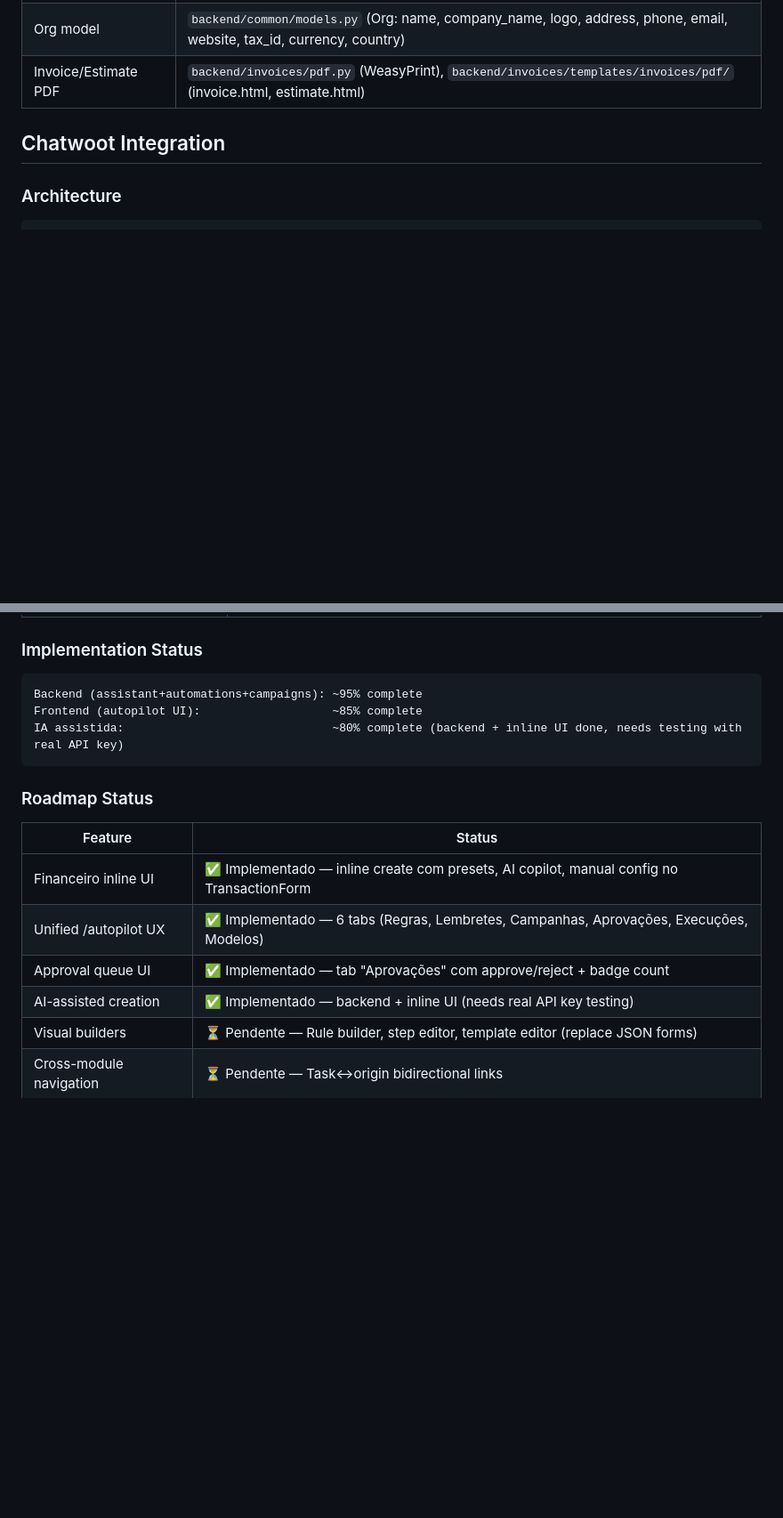
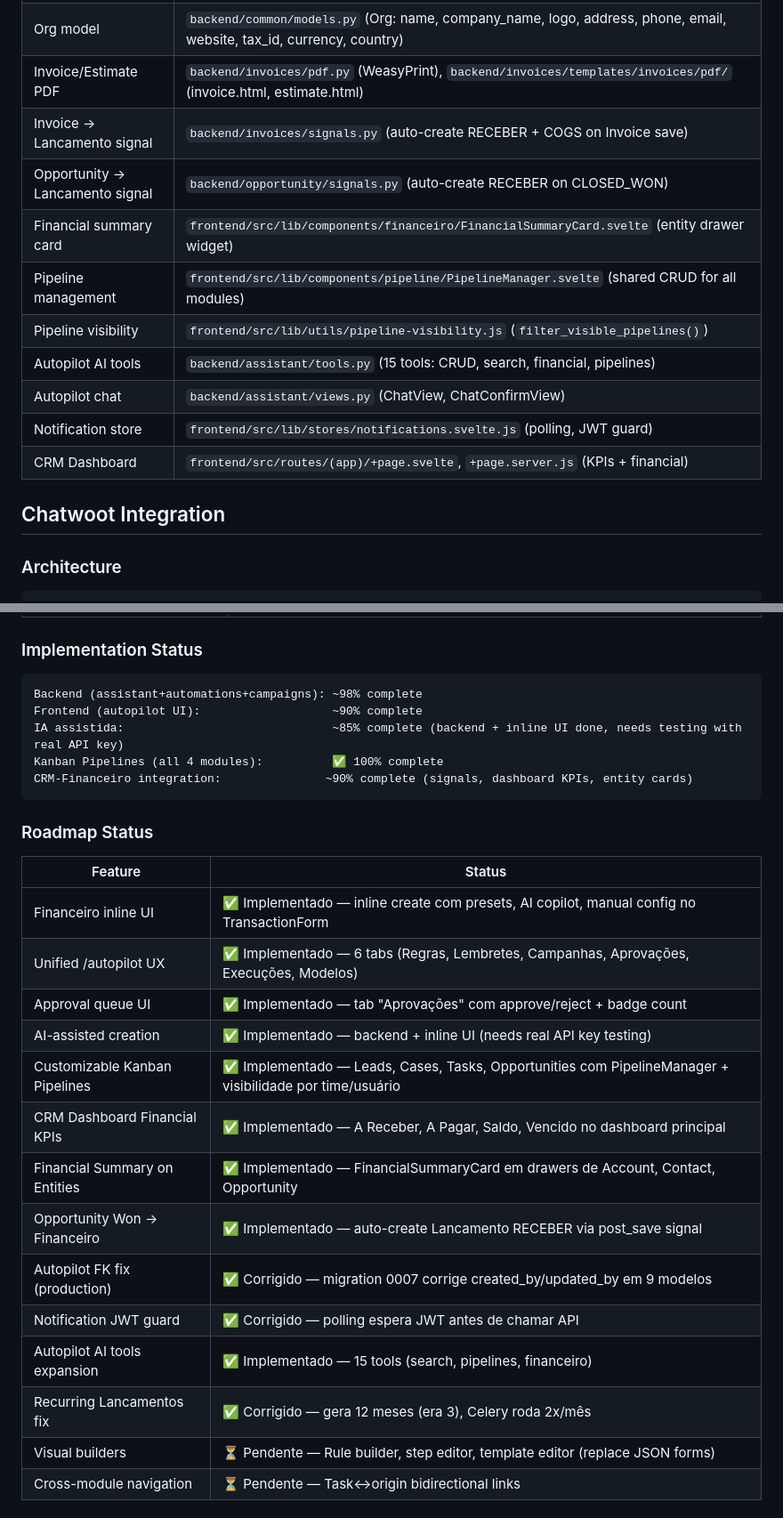
Before and after one commit to caioalcolea/crm.talkhub.me, a Markdown page: CLAUDE.md, 2 parts joined by grey strips. Shown at 89% size. Rendered like a GitHub page; blank space fills up the shorter version.

Commit message:
docs: update CLAUDE.md with recurring fix, new file map entries, and status
https://claude.ai/code/session_016ZoHg94sfuaJvfxuvUb5Be

````diff
--- a/CLAUDE.md
+++ b/CLAUDE.md
@@ -364,6 +364,15 @@ startCoworkSession() → mode='full' → page renders [data-cowork-target]
 | Org settings | `backend/common/serializers.py` (OrgSettingsSerializer), `frontend/src/routes/(app)/settings/organization/` (+page.svelte, +page.server.js) |
 | Org model | `backend/common/models.py` (Org: name, company_name, logo, address, phone, email, website, tax_id, currency, country) |
 | Invoice/Estimate PDF | `backend/invoices/pdf.py` (WeasyPrint), `backend/invoices/templates/invoices/pdf/` (invoice.html, estimate.html) |
+| Invoice → Lancamento signal | `backend/invoices/signals.py` (auto-create RECEBER + COGS on Invoice save) |
+| Opportunity → Lancamento signal | `backend/opportunity/signals.py` (auto-create RECEBER on CLOSED_WON) |
+| Financial summary card | `frontend/src/lib/components/financeiro/FinancialSummaryCard.svelte` (entity drawer widget) |
+| Pipeline management | `frontend/src/lib/components/pipeline/PipelineManager.svelte` (shared CRUD for all modules) |
+| Pipeline visibility | `frontend/src/lib/utils/pipeline-visibility.js` (`filter_visible_pipelines()`) |
+| Autopilot AI tools | `backend/assistant/tools.py` (15 tools: CRUD, search, financial, pipelines) |
+| Autopilot chat | `backend/assistant/views.py` (ChatView, ChatConfirmView) |
+| Notification store | `frontend/src/lib/stores/notifications.svelte.js` (polling, JWT guard) |
+| CRM Dashboard | `frontend/src/routes/(app)/+page.svelte`, `+page.server.js` (KPIs + financial) |
 
 ## Chatwoot Integration
 
@@ -591,9 +600,11 @@ Campaigns integrate with assistant's ScheduledJob via `job_generator.py` (idempo
 
 ### Implementation Status
 ```
-Backend (assistant+automations+campaigns): ~95% complete
-Frontend (autopilot UI):                   ~85% complete
-IA assistida:                              ~80% complete (backend + inline UI done, needs testing with real API key)
+Backend (assistant+automations+campaigns): ~98% complete
+Frontend (autopilot UI):                   ~90% complete
+IA assistida:                              ~85% complete (backend + inline UI done, needs testing with real API key)
+Kanban Pipelines (all 4 modules):          ✅ 100% complete
+CRM-Financeiro integration:               ~90% complete (signals, dashboard KPIs, entity cards)
 ```
 
 ### Roadmap Status
@@ -603,6 +614,14 @@ IA assistida:                              ~80% complete (backend + inline UI do
 | Unified /autopilot UX | ✅ Implementado — 6 tabs (Regras, Lembretes, Campanhas, Aprovações, Execuções, Modelos) |
 | Approval queue UI | ✅ Implementado — tab "Aprovações" com approve/reject + badge count |
 | AI-assisted creation | ✅ Implementado — backend + inline UI (needs real API key testing) |
+| Customizable Kanban Pipelines | ✅ Implementado — Leads, Cases, Tasks, Opportunities com PipelineManager + visibilidade por time/usuário |
+| CRM Dashboard Financial KPIs | ✅ Implementado — A Receber, A Pagar, Saldo, Vencido no dashboard principal |
+| Financial Summary on Entities | ✅ Implementado — FinancialSummaryCard em drawers de Account, Contact, Opportunity |
+| Opportunity Won → Financeiro | ✅ Implementado — auto-create Lancamento RECEBER via post_save signal |
+| Autopilot FK fix (production) | ✅ Corrigido — migration 0007 corrige created_by/updated_by em 9 modelos |
+| Notification JWT guard | ✅ Corrigido — polling espera JWT antes de chamar API |
+| Autopilot AI tools expansion | ✅ Implementado — 15 tools (search, pipelines, financeiro) |
+| Recurring Lancamentos fix | ✅ Corrigido — gera 12 meses (era 3), Celery roda 2x/mês |
 | Visual builders | ⏳ Pendente — Rule builder, step editor, template editor (replace JSON forms) |
 | Cross-module navigation | ⏳ Pendente — Task↔origin bidirectional links |
 
````
Also changed, not shown: other parts of CLAUDE.md (+14 -1 lines).
